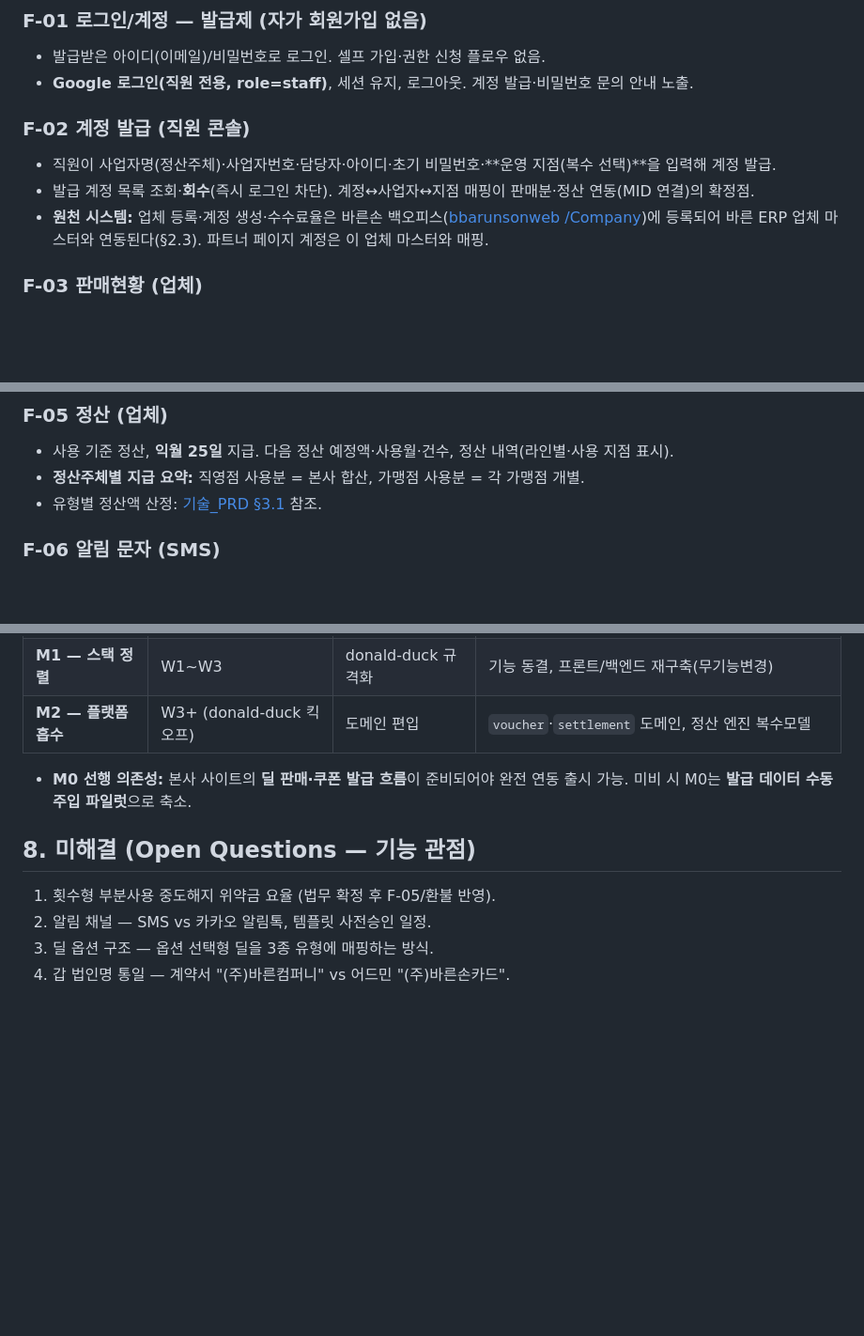
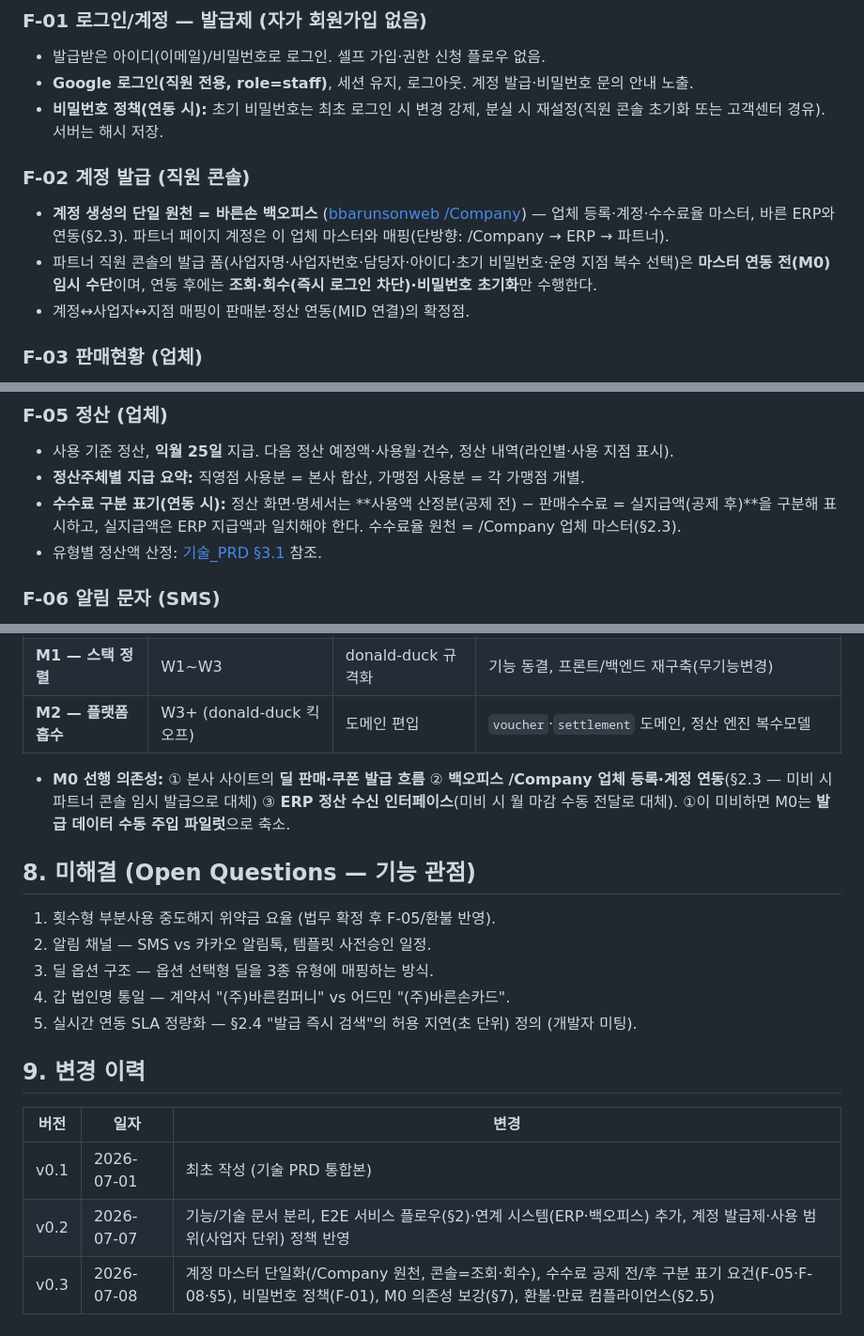
Before and after one commit to ryu999-bot/barunson-deal, a Markdown page: docs/기능_PRD.md, 3 parts joined by grey strips. Shown at 94% size. Rendered like a GitHub page; blank space fills up the shorter version.

```diff
--- a/docs/기능_PRD.md
+++ b/docs/기능_PRD.md
@@ -106,11 +106,12 @@ sequenceDiagram
 ### F-01 로그인/계정 — 발급제 (자가 회원가입 없음)
 - 발급받은 아이디(이메일)/비밀번호로 로그인. 셀프 가입·권한 신청 플로우 없음.
 - **Google 로그인(직원 전용, role=staff)**, 세션 유지, 로그아웃. 계정 발급·비밀번호 문의 안내 노출.
+- **비밀번호 정책(연동 시):** 초기 비밀번호는 최초 로그인 시 변경 강제, 분실 시 재설정(직원 콘솔 초기화 또는 고객센터 경유). 서버는 해시 저장.
 
 ### F-02 계정 발급 (직원 콘솔)
-- 직원이 사업자명(정산주체)·사업자번호·담당자·아이디·초기 비밀번호·**운영 지점(복수 선택)**을 입력해 계정 발급.
-- 발급 계정 목록 조회·**회수**(즉시 로그인 차단). 계정↔사업자↔지점 매핑이 판매분·정산 연동(MID 연결)의 확정점.
-- **원천 시스템:** 업체 등록·계정 생성·수수료율은 바른손 백오피스([bbarunsonweb /Company](https://bbarunsonweb.barunsoncard.com/Company))에 등록되어 바른 ERP 업체 마스터와 연동된다(§2.3). 파트너 페이지 계정은 이 업체 마스터와 매핑.
+- **계정 생성의 단일 원천 = 바른손 백오피스** ([bbarunsonweb /Company](https://bbarunsonweb.barunsoncard.com/Company)) — 업체 등록·계정·수수료율 마스터, 바른 ERP와 연동(§2.3). 파트너 페이지 계정은 이 업체 마스터와 매핑(단방향: /Company → ERP → 파트너).
+- 파트너 직원 콘솔의 발급 폼(사업자명·사업자번호·담당자·아이디·초기 비밀번호·운영 지점 복수 선택)은 **마스터 연동 전(M0) 임시 수단**이며, 연동 후에는 **조회·회수(즉시 로그인 차단)·비밀번호 초기화**만 수행한다.
+- 계정↔사업자↔지점 매핑이 판매분·정산 연동(MID 연결)의 확정점.
 
 ### F-03 판매현황 (업체)
 - 집계 KPI: 누적 판매, 사용 완료, 오늘 사용처리, 확정 매출.
@@ -129,6 +130,7 @@ sequenceDiagram
 ### F-05 정산 (업체)
 - 사용 기준 정산, **익월 25일** 지급. 다음 정산 예정액·사용월·건수, 정산 내역(라인별·사용 지점 표시).
 - **정산주체별 지급 요약:** 직영점 사용분 = 본사 합산, 가맹점 사용분 = 각 가맹점 개별.
+- **수수료 구분 표기(연동 시):** 정산 화면·명세서는 **사용액 산정분(공제 전) − 판매수수료 = 실지급액(공제 후)**을 구분해 표시하고, 실지급액은 ERP 지급액과 일치해야 한다. 수수료율 원천 = /Company 업체 마스터(§2.3).
 - 유형별 정산액 산정: [기술_PRD §3.1](기술_PRD.md) 참조.
 
 ### F-06 알림 문자 (SMS)
@@ -186,7 +191,7 @@ sequenceDiagram
 | **M1 — 스택 정렬** | W1~W3 | donald-duck 규격화 | 기능 동결, 프론트/백엔드 재구축(무기능변경) |
 | **M2 — 플랫폼 흡수** | W3+ (donald-duck 킥오프) | 도메인 편입 | `voucher`·`settlement` 도메인, 정산 엔진 복수모델 |
 
-- **M0 선행 의존성:** 본사 사이트의 **딜 판매·쿠폰 발급 흐름**이 준비되어야 완전 연동 출시 가능. 미비 시 M0는 **발급 데이터 수동 주입 파일럿**으로 축소.
+- **M0 선행 의존성:** ① 본사 사이트의 **딜 판매·쿠폰 발급 흐름** ② **백오피스 /Company 업체 등록·계정 연동**(§2.3 — 미비 시 파트너 콘솔 임시 발급으로 대체) ③ **ERP 정산 수신 인터페이스**(미비 시 월 마감 수동 전달로 대체). ①이 미비하면 M0는 **발급 데이터 수동 주입 파일럿**으로 축소.
 
 ## 8. 미해결 (Open Questions — 기능 관점)
 
@@ -194,3 +199,12 @@ sequenceDiagram
 2. 알림 채널 — SMS vs 카카오 알림톡, 템플릿 사전승인 일정.
 3. 딜 옵션 구조 — 옵션 선택형 딜을 3종 유형에 매핑하는 방식.
 4. 갑 법인명 통일 — 계약서 "(주)바른컴퍼니" vs 어드민 "(주)바른손카드".
+5. 실시간 연동 SLA 정량화 — §2.4 "발급 즉시 검색"의 허용 지연(초 단위) 정의 (개발자 미팅).
+
+## 9. 변경 이력
+
+| 버전 | 일자 | 변경 |
+|------|------|------|
+| v0.1 | 2026-07-01 | 최초 작성 (기술 PRD 통합본) |
+| v0.2 | 2026-07-07 | 기능/기술 문서 분리, E2E 서비스 플로우(§2)·연계 시스템(ERP·백오피스) 추가, 계정 발급제·사용 범위(사업자 단위) 정책 반영 |
+| v0.3 | 2026-07-08 | 계정 마스터 단일화(/Company 원천, 콘솔=조회·회수), 수수료 공제 전/후 구분 표기 요건(F-05·F-08·§5), 비밀번호 정책(F-01), M0 의존성 보강(§7), 환불·만료 컴플라이언스(§2.5) |
```
Also changed, not shown: other parts of docs/기능_PRD.md (+5 -2 lines), docs/기술_PRD.md (+1 -0 lines), docs/연동_명세_초안_20260707.md (+9 -8 lines).
